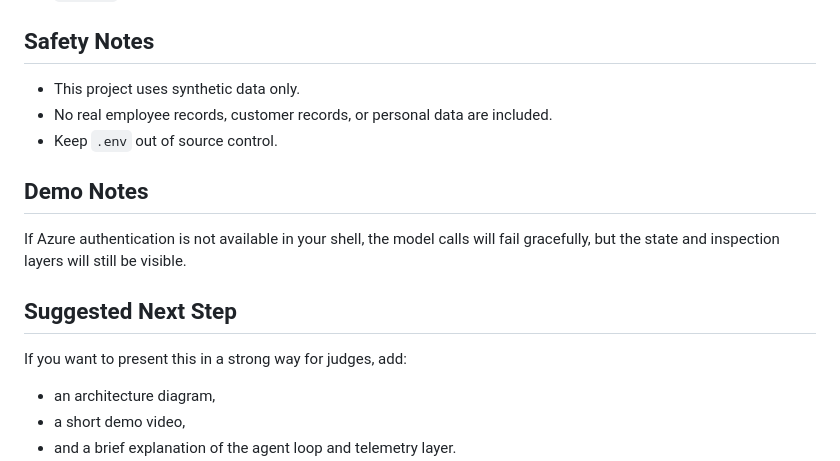
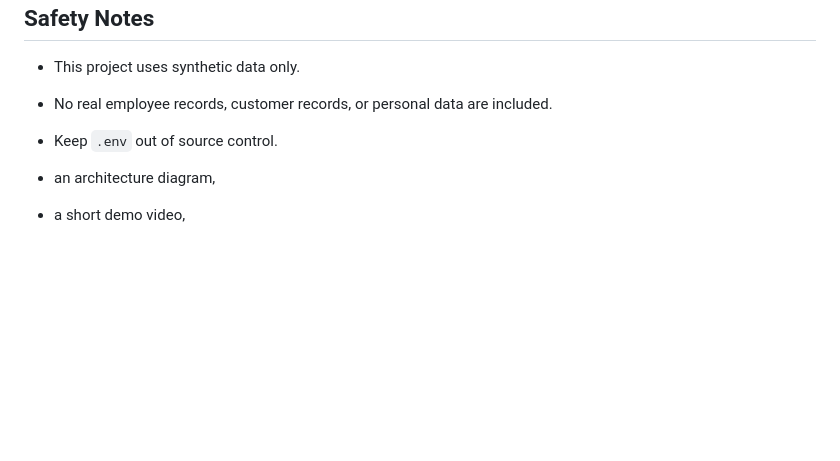
Before and after one commit to boluwatifeo123/CertiFlow, a Markdown page: README.md, the part around the change. Drawn GitHub-style; blank space fills up the shorter version.

Commit message:
Update README to remove demo and next step sections

```diff
--- a/README.md
+++ b/README.md
@@ -142,13 +142,8 @@ flowchart TD
 - No real employee records, customer records, or personal data are included.
 - Keep `.env` out of source control.
 
-## Demo Notes
 
-If Azure authentication is not available in your shell, the model calls will fail gracefully, but the state and inspection layers will still be visible.
 
-## Suggested Next Step
-
-If you want to present this in a strong way for judges, add:
 
 - an architecture diagram,
 - a short demo video,
```
